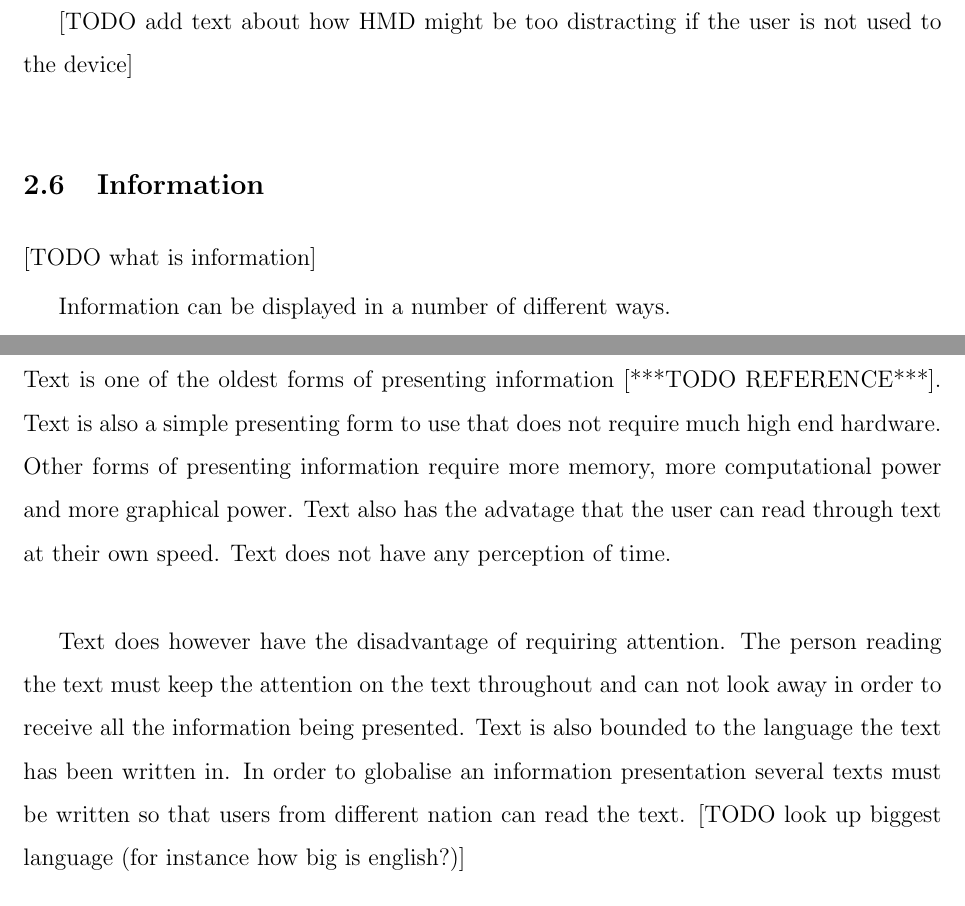
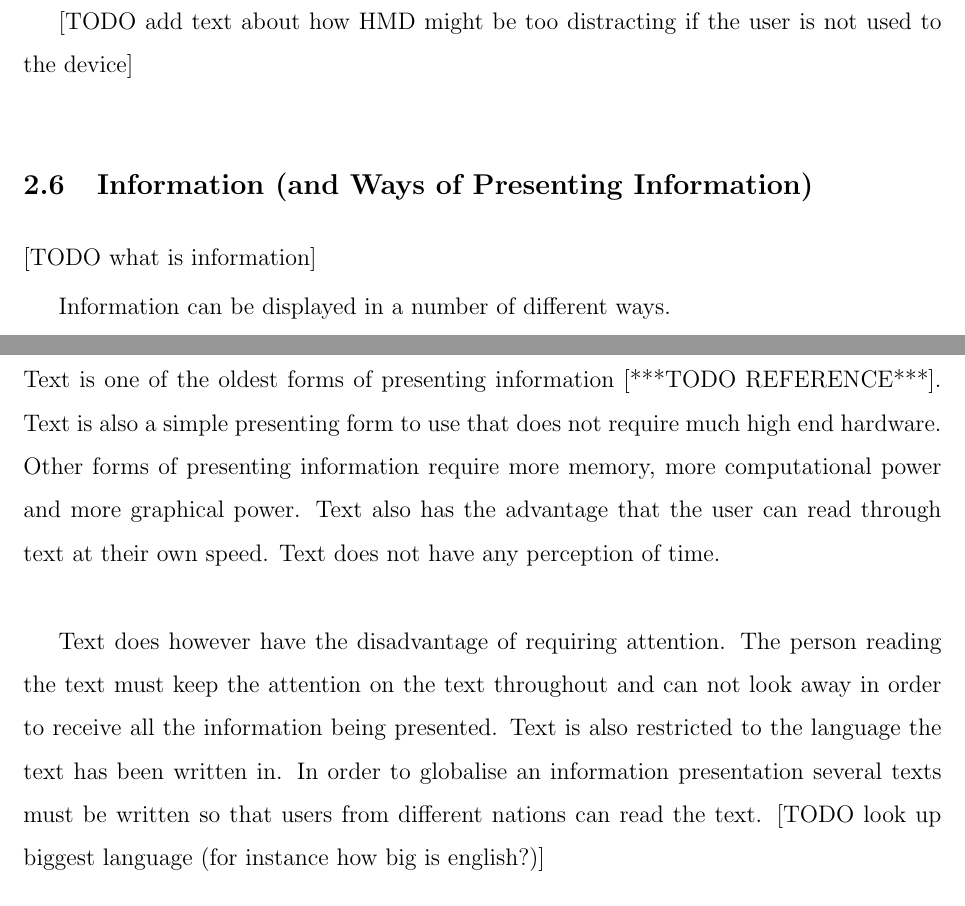
Before and after one commit to johahger100/dissertation, a LaTeX document (skeleton.tex, which reads Background.tex, chap2/Information.tex): two parts of pages 20 and 21 of 29, joined at a grey line, cut so that both start at the same text. Compiled offline with pdfLaTeX.

Commit message:
added text about text

```diff
--- a/Background.tex
+++ b/Background.tex
@@ -48,7 +48,7 @@ Thad Starner, technical lead/manager on Google Glass, claimed that Google Glass
 \label{subsec:limitations}
 \input{chap2/Limitations.tex}
 
-\subsection{Information}
+\subsection{Information (and Ways of Presenting Information)}
 \label{subsec:information}
 \input{chap2/Information.tex}
 
--- a/chap2/Information.tex
+++ b/chap2/Information.tex
@@ -3,9 +3,9 @@
 Information can be displayed in a number of different ways.
 
 \subsubsection{Text}
-Text is one of the oldest forms of presenting information [***TODO REFERENCE***]. Text is also a simple presenting form to use that does not require much high end hardware. Other forms of presenting information require more memory, more computational power and more graphical power. Text also has the advatage that the user can read through text at their own speed. Text does not have any perception of time.\\
+Text is one of the oldest forms of presenting information [***TODO REFERENCE***]. Text is also a simple presenting form to use that does not require much high end hardware. Other forms of presenting information require more memory, more computational power and more graphical power. Text also has the advantage that the user can read through text at their own speed. Text does not have any perception of time.\\
 
-Text does however have the disadvantage of requiring attention. The person reading the text must keep the attention on the text throughout and can not look away in order to receive all the information being presented. Text is also bounded to the language the text has been written in. In order to globalise an information presentation several texts must be written so that users from different nation can read the text. [TODO look up biggest language (for instance how big is english?)]
+Text does however have the disadvantage of requiring attention. The person reading the text must keep the attention on the text throughout and can not look away in order to receive all the information being presented. Text is also restricted to the language the text has been written in. In order to globalise an information presentation several texts must be written so that users from different nations can read the text. [TODO look up biggest language (for instance how big is english?)]
 
 \subsubsection{Images}
 Photos and graphics
```
Also changed, not shown: skeleton.pdf, 5 other files.
